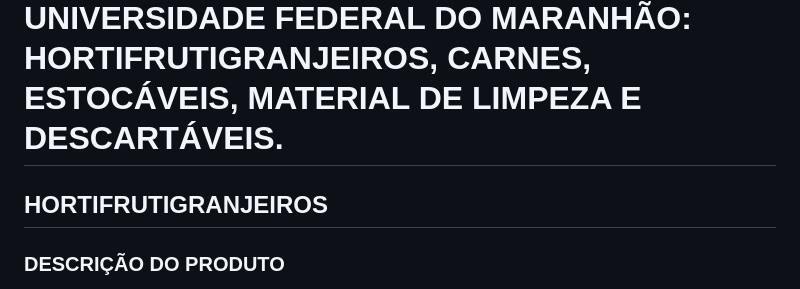
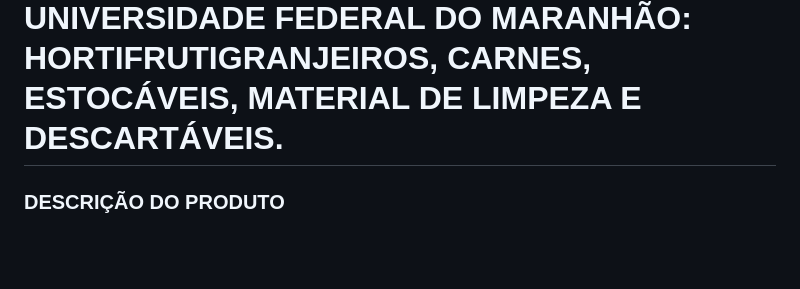
Before and after one commit to nervaljunior/darti-ru, a Markdown page: README.md, the part around the change. GitHub-like rendering; blank space fills up the shorter version.

```diff
--- a/README.md
+++ b/README.md
@@ -245,8 +245,6 @@ dessa forma irá criar uma media de classificação
 ---
 
 # ANEXO 1 - PADRÃO DE IDENTIDADE E QUALIDADE (PIQ) DOS GÊNEROS UTILIZADOS NO RESTAURANTE UNIVERSITÁRIO DA UNIVERSIDADE FEDERAL DO MARANHÃO: HORTIFRUTIGRANJEIROS, CARNES, ESTOCÁVEIS, MATERIAL DE LIMPEZA E DESCARTÁVEIS.
-
-## HORTIFRUTIGRANJEIROS
 
 ### DESCRIÇÃO DO PRODUTO
 
```
